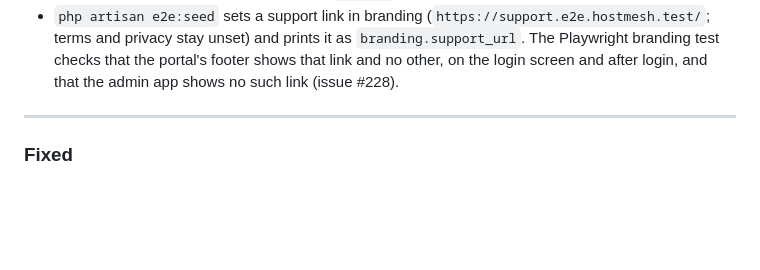
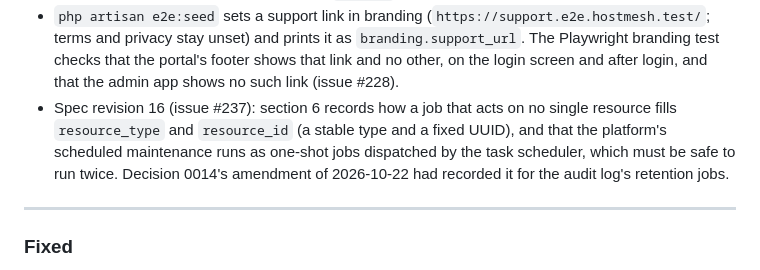
Before and after one commit to hostmesh/hostmesh, a Markdown page: CHANGELOG.md, the part around the change. Rendered like a GitHub page; blank space fills up the shorter version.

```diff
--- a/CHANGELOG.md
+++ b/CHANGELOG.md
@@ -236,6 +236,7 @@ The format is based on [Keep a Changelog](https://keepachangelog.com/en/1.1.0/).
 - ESLint rejects an import of `zod`, or of a path inside it such as `zod/v4`, in the apps: they take `z` from `@hostmesh/ui`, which sets `jitless` before any schema exists (issue #144). The apps keep the restriction on HTTP clients. `web/eslint.config.test.ts`, in the `workspace` project, lints sample code through the configuration to test its import rules (issue #223).
 - The test of the `z` of `@hostmesh/ui` (`packages/ui/src/components/form/zod.test.ts`) imports the package at the top of the file instead of inside the test, so loading it no longer counts against the test's timeout (the rule of issue #203). zod probes for `new Function` when the first object schema is built, not on import, so the test still fails without `jitless` (issue #225).
 - `php artisan e2e:seed` sets a support link in branding (`https://support.e2e.hostmesh.test/`; terms and privacy stay unset) and prints it as `branding.support_url`. The Playwright branding test checks that the portal's footer shows that link and no other, on the login screen and after login, and that the admin app shows no such link (issue #228).
+- Spec revision 16 (issue #237): section 6 records how a job that acts on no single resource fills `resource_type` and `resource_id` (a stable type and a fixed UUID), and that the platform's scheduled maintenance runs as one-shot jobs dispatched by the task scheduler, which must be safe to run twice. Decision 0014's amendment of 2026-10-22 had recorded it for the audit log's retention jobs.
 
 ---
 
```
Also changed, not shown: docs/spec/HostMesh_v0.1.md (+5 -2 lines).
